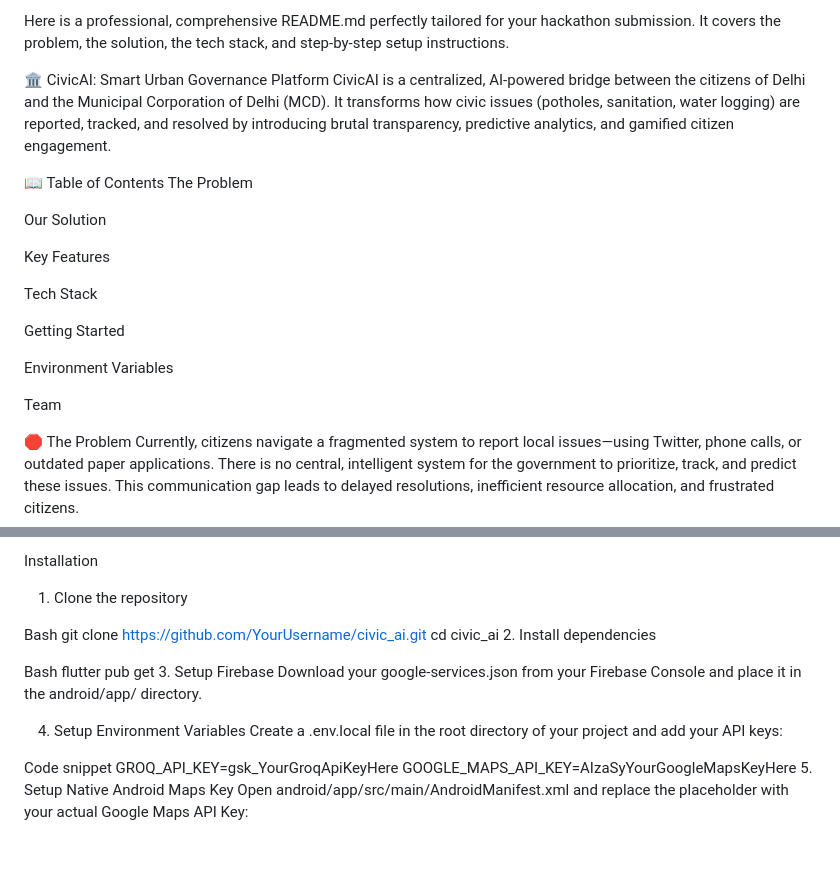
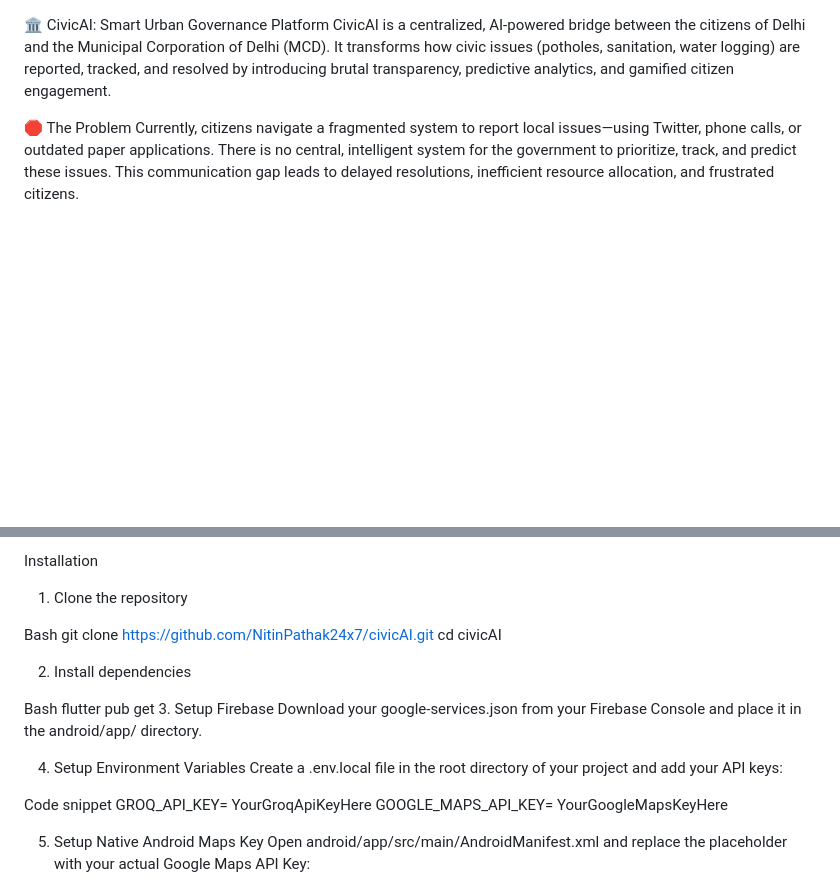
Before and after one commit to NitinPathak24x7/civicAI, a Markdown page: README.md, 2 parts joined by grey strips. GitHub-like rendering; blank space fills up the shorter version.

Commit message:
rectified ambiguity in README file
Updated repository link and environment variable keys in README.md.

```diff
--- a/README.md
+++ b/README.md
@@ -1,22 +1,5 @@
-Here is a professional, comprehensive README.md perfectly tailored for your hackathon submission. It covers the problem, the solution, the tech stack, and step-by-step setup instructions.
-
 🏛️ CivicAI: Smart Urban Governance Platform
 CivicAI is a centralized, AI-powered bridge between the citizens of Delhi and the Municipal Corporation of Delhi (MCD). It transforms how civic issues (potholes, sanitation, water logging) are reported, tracked, and resolved by introducing brutal transparency, predictive analytics, and gamified citizen engagement.
-
-📖 Table of Contents
-The Problem
-
-Our Solution
-
-Key Features
-
-Tech Stack
-
-Getting Started
-
-Environment Variables
-
-Team
 
 🛑 The Problem
 Currently, citizens navigate a fragmented system to report local issues—using Twitter, phone calls, or outdated paper applications. There is no central, intelligent system for the government to prioritize, track, and predict these issues. This communication gap leads to delayed resolutions, inefficient resource allocation, and frustrated citizens.
@@ -80,8 +63,9 @@ Installation
 1. Clone the repository
 
 Bash
-git clone https://github.com/YourUsername/civic_ai.git
-cd civic_ai
+git clone https://github.com/NitinPathak24x7/civicAI.git
+cd civicAI
+
 2. Install dependencies
 
 Bash
@@ -93,8 +77,9 @@ Download your google-services.json from your Firebase Console and place it in th
 Create a .env.local file in the root directory of your project and add your API keys:
 
 Code snippet
-GROQ_API_KEY=gsk_YourGroqApiKeyHere
-GOOGLE_MAPS_API_KEY=AIzaSyYourGoogleMapsKeyHere
+GROQ_API_KEY= YourGroqApiKeyHere
+GOOGLE_MAPS_API_KEY= YourGoogleMapsKeyHere
+
 5. Setup Native Android Maps Key
 Open android/app/src/main/AndroidManifest.xml and replace the placeholder with your actual Google Maps API Key:
 
```
Also changed, not shown: other parts of README.md (+0 -4 lines).
